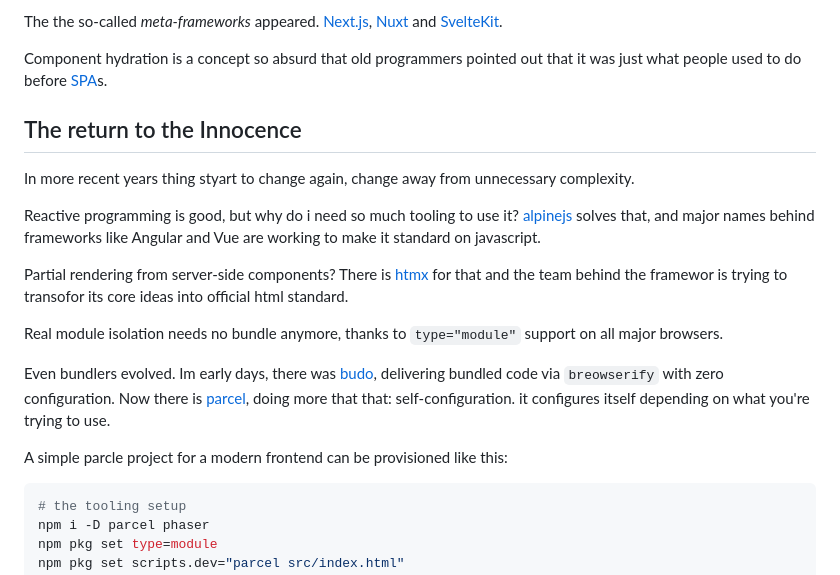
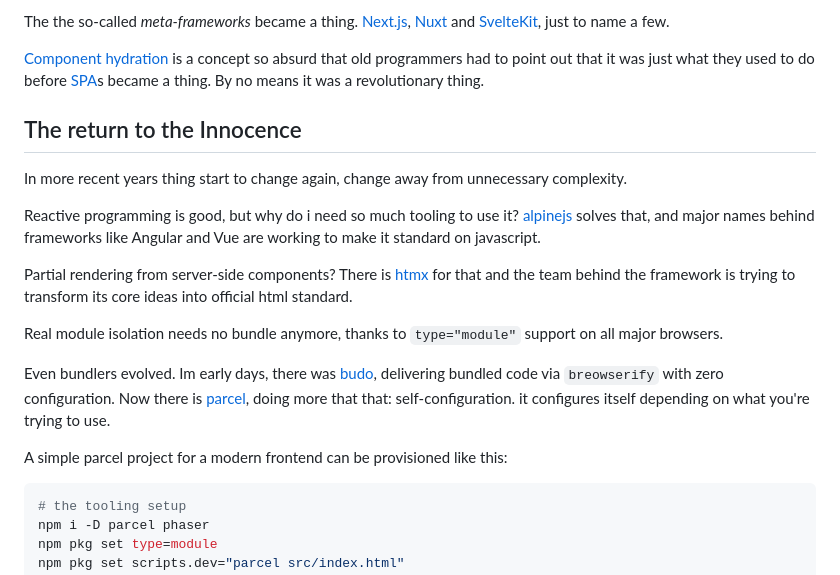
Before and after one commit to sombriks/sombriks-hq, a Markdown page: src/blog/0100-web-dev-is-simple-again.md, the part around one of its changes. Rendered like a GitHub page.

````diff
--- a/src/blog/0100-web-dev-is-simple-again.md
+++ b/src/blog/0100-web-dev-is-simple-again.md
@@ -132,12 +135,13 @@ New test runners, new lonters, new environment builders and project generators
 all over the place. You could smell it in the air.
 
-The the so-called _meta-frameworks_ appeared. [Next.js][Next.js], [Nuxt][Nuxt]
-and [SvelteKit][SvelteKit].
+The the so-called _meta-frameworks_ became a thing. [Next.js][Next.js],
+[Nuxt][Nuxt] and [SvelteKit][SvelteKit], just to name a few.
 
 [Next.js]: https://nextjs.org/
 [Nuxt]: https://nuxt.com/
 [SvelteKit]: https://svelte.dev/docs/kit/introduction
 
-Component hydration is a concept so absurd that old programmers pointed out
-that it was just what people used to do before [SPA][SPA]s.
+[Component hydration][hydration] is a concept so absurd that old programmers had
+to point out that it was just what they used to do before [SPA][SPA]s became a
+thing. By no means it was a revolutionary thing.
 
@@ -145,7 +150,7 @@ that it was just what people used to do before [SPA][SPA]s.
 
 ## The return to the Innocence
 
-In more recent years thing styart to change again, change away from unnecessary
+In more recent years thing start to change again, change away from unnecessary
 complexity.
 
 Reactive programming is good, but why do i need so much tooling to use it?
@@ -155,7 +160,7 @@ and Vue are working to make it standard on javascript.
 [alpinejs]: https://alpinejs.dev
 
 Partial rendering from server-side components? There is [htmx][htmx] for that
-and the team behind the framewor is trying to transofor its core ideas into
+and the team behind the framework is trying to transform its core ideas into
 official html standard.
 
 [htmx]: https://htmx.org
@@ -171,7 +176,7 @@ itself depending on what you're trying to use.
 [budo]: https://github.com/mattdesl/budo
 [parcel]: https://parceljs.org/
 
-A simple parcle project for a modern frontend can be provisioned like this:
+A simple parcel project for a modern frontend can be provisioned like this:
 
 ```bash
 # the tooling setup
````
Also changed, not shown: other parts of src/blog/0100-web-dev-is-simple-again.md (+39 -34 lines).
